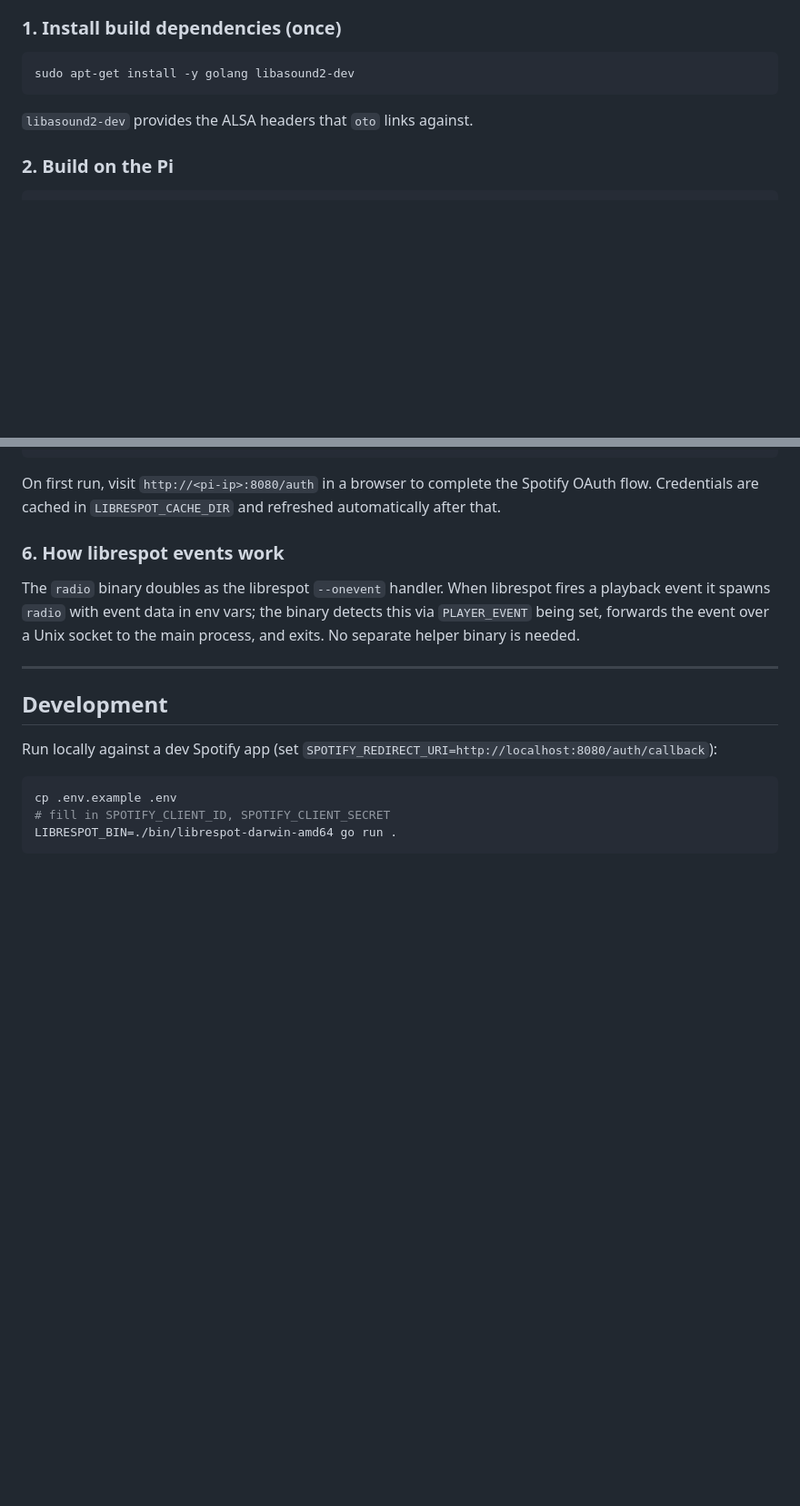
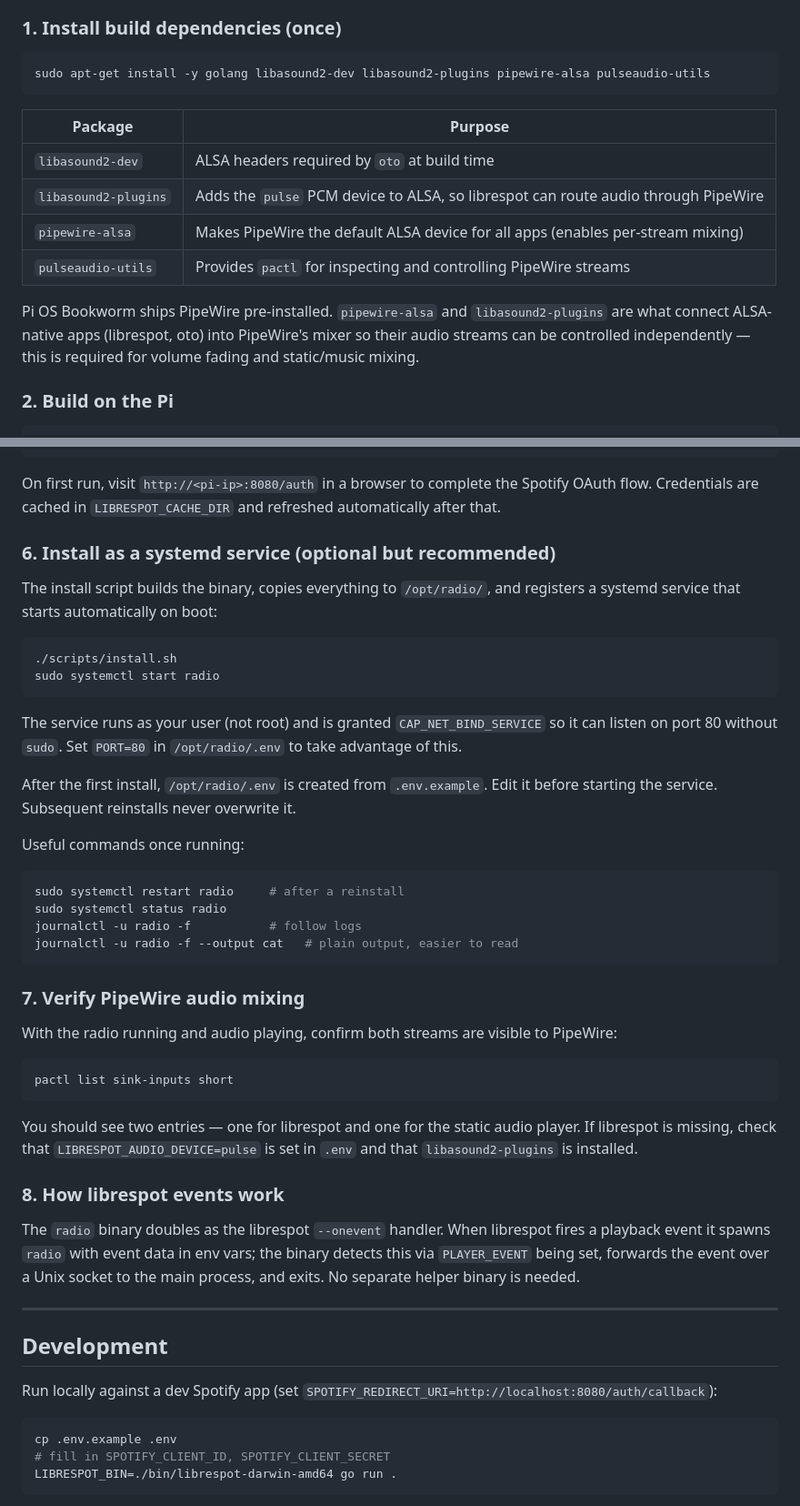
Before and after one commit to andrewburgess/radio, a Markdown page: README.md, 2 parts joined by grey strips. Shown at 91% size. GitHub-like rendering; blank space fills up the shorter version.

Commit message:
docs: add additional dependencies needed for audio things

````diff
--- a/README.md
+++ b/README.md
@@ -14,10 +14,17 @@ toolchain and is not the recommended path.
 ### 1. Install build dependencies (once)
 
 ```sh
-sudo apt-get install -y golang libasound2-dev
+sudo apt-get install -y golang libasound2-dev libasound2-plugins pipewire-alsa pulseaudio-utils
 ```
 
-`libasound2-dev` provides the ALSA headers that `oto` links against.
+| Package | Purpose |
+|---|---|
+| `libasound2-dev` | ALSA headers required by `oto` at build time |
+| `libasound2-plugins` | Adds the `pulse` PCM device to ALSA, so librespot can route audio through PipeWire |
+| `pipewire-alsa` | Makes PipeWire the default ALSA device for all apps (enables per-stream mixing) |
+| `pulseaudio-utils` | Provides `pactl` for inspecting and controlling PipeWire streams |
+
+Pi OS Bookworm ships PipeWire pre-installed. `pipewire-alsa` and `libasound2-plugins` are what connect ALSA-native apps (librespot, oto) into PipeWire's mixer so their audio streams can be controlled independently — this is required for volume fading and static/music mixing.
 
 ### 2. Build on the Pi
 
@@ -66,7 +73,46 @@ On first run, visit `http://<pi-ip>:8080/auth` in a browser to complete the
 Spotify OAuth flow. Credentials are cached in `LIBRESPOT_CACHE_DIR` and
 refreshed automatically after that.
 
-### 6. How librespot events work
+### 6. Install as a systemd service (optional but recommended)
+
+The install script builds the binary, copies everything to `/opt/radio/`, and
+registers a systemd service that starts automatically on boot:
+
+```sh
+./scripts/install.sh
+sudo systemctl start radio
+```
+
+The service runs as your user (not root) and is granted `CAP_NET_BIND_SERVICE`
+so it can listen on port 80 without `sudo`. Set `PORT=80` in
+`/opt/radio/.env` to take advantage of this.
+
+After the first install, `/opt/radio/.env` is created from `.env.example`.
+Edit it before starting the service. Subsequent reinstalls never overwrite it.
+
+Useful commands once running:
+
+```sh
+sudo systemctl restart radio     # after a reinstall
+sudo systemctl status radio
+journalctl -u radio -f           # follow logs
+journalctl -u radio -f --output cat   # plain output, easier to read
+```
+
+### 7. Verify PipeWire audio mixing
+
+With the radio running and audio playing, confirm both streams are visible to
+PipeWire:
+
+```sh
+pactl list sink-inputs short
+```
+
+You should see two entries — one for librespot and one for the static audio
+player. If librespot is missing, check that `LIBRESPOT_AUDIO_DEVICE=pulse` is
+set in `.env` and that `libasound2-plugins` is installed.
+
+### 8. How librespot events work
 
 The `radio` binary doubles as the librespot `--onevent` handler. When librespot
 fires a playback event it spawns `radio` with event data in env vars; the binary
````
